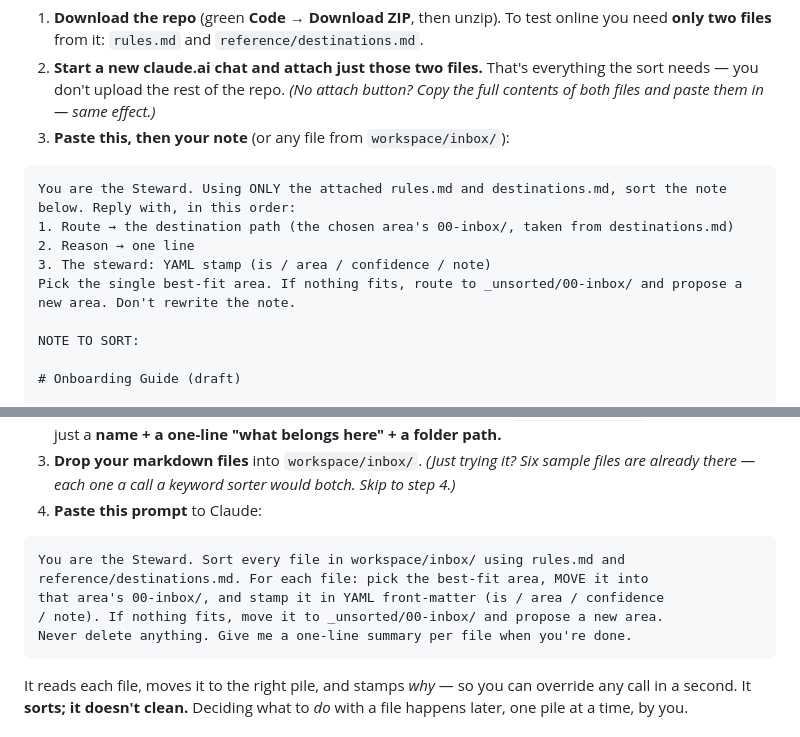
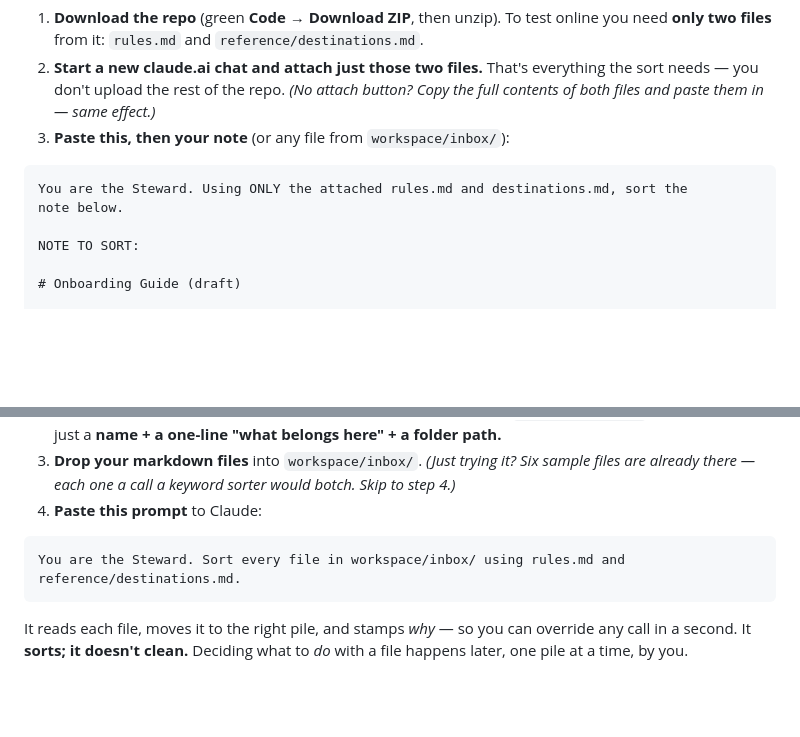
Before and after one commit to JK0321/the-steward, a Markdown page: README.md, 2 parts joined by grey strips. GitHub-like rendering; blank space fills up the shorter version.

Commit message:
Make "You are the Steward" a command: move output contract into rules.md
The try-it prompts hand-copied the Steward's own report format (Route /
Reason / stamp) and decision rules into the prompt. Add Step 6 (the output
contract) to rules.md so the folder carries its own report shape, then slim
both README prompts to a one-line invocation. Everything removed from the
prompts was already in rules.md (steps 2-3, refusals); only the report
format was missing. Strengthens externalized-judgment: "You are the
Steward, sort this" now yields the same shaped answer from the files alone.

Co-Authored-By: Claude Opus 4.8 (1M context) <noreply@anthropic.com>

````diff
--- a/README.md
+++ b/README.md
@@ -25,13 +25,8 @@ The honest "could a stranger use the folder?" test: Claude reasons from *the act
 3. **Paste this, then your note** (or any file from `workspace/inbox/`):
 
 ```
-You are the Steward. Using ONLY the attached rules.md and destinations.md, sort the note
-below. Reply with, in this order:
-1. Route → the destination path (the chosen area's 00-inbox/, taken from destinations.md)
-2. Reason → one line
-3. The steward: YAML stamp (is / area / confidence / note)
-Pick the single best-fit area. If nothing fits, route to _unsorted/00-inbox/ and propose a
-new area. Don't rewrite the note.
+You are the Steward. Using ONLY the attached rules.md and destinations.md, sort the
+note below.
 
 NOTE TO SORT:
 
@@ -74,10 +69,7 @@ Needs an AI that can **edit files on your computer** — *Claude Code in VS Code
 
 ```
 You are the Steward. Sort every file in workspace/inbox/ using rules.md and
-reference/destinations.md. For each file: pick the best-fit area, MOVE it into
-that area's 00-inbox/, and stamp it in YAML front-matter (is / area / confidence
-/ note). If nothing fits, move it to _unsorted/00-inbox/ and propose a new area.
-Never delete anything. Give me a one-line summary per file when you're done.
+reference/destinations.md.
 ```
 
 It reads each file, moves it to the right pile, and stamps *why* — so you can override any call in a second. It **sorts; it doesn't clean.** Deciding what to *do* with a file happens later, one pile at a time, by you.
````
Also changed, not shown: rules.md (+9 -0 lines).
